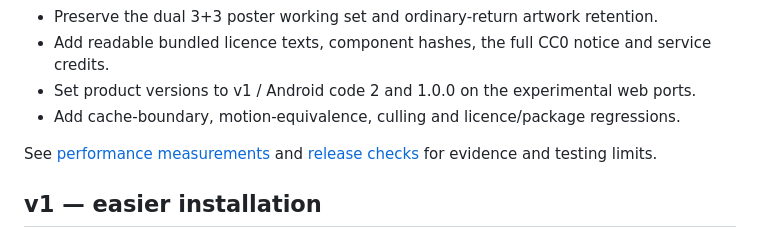
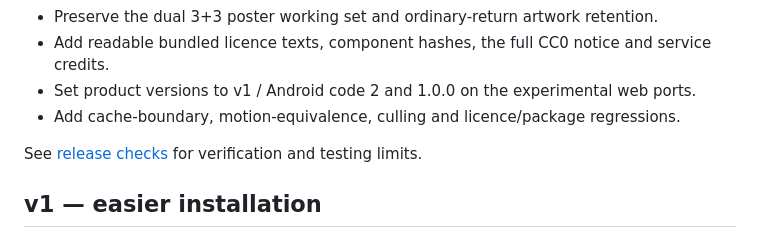
Before and after one commit to Heymez0/PureTV, a Markdown page: docs/CHANGELOG.md, the part around the change. Rendered like a GitHub page.

```diff
--- a/docs/CHANGELOG.md
+++ b/docs/CHANGELOG.md
@@ -11,7 +11,7 @@
 - Set product versions to v1 / Android code 2 and 1.0.0 on the experimental web ports.
 - Add cache-boundary, motion-equivalence, culling and licence/package regressions.
 
-See [performance measurements](PERFORMANCE.md) and [release checks](RELEASE.md) for evidence and testing limits.
+See [release checks](RELEASE.md) for verification and testing limits.
 
 ## v1 — easier installation
 
```
Also changed, not shown: docs/RELEASE.md (+0 -2 lines).
